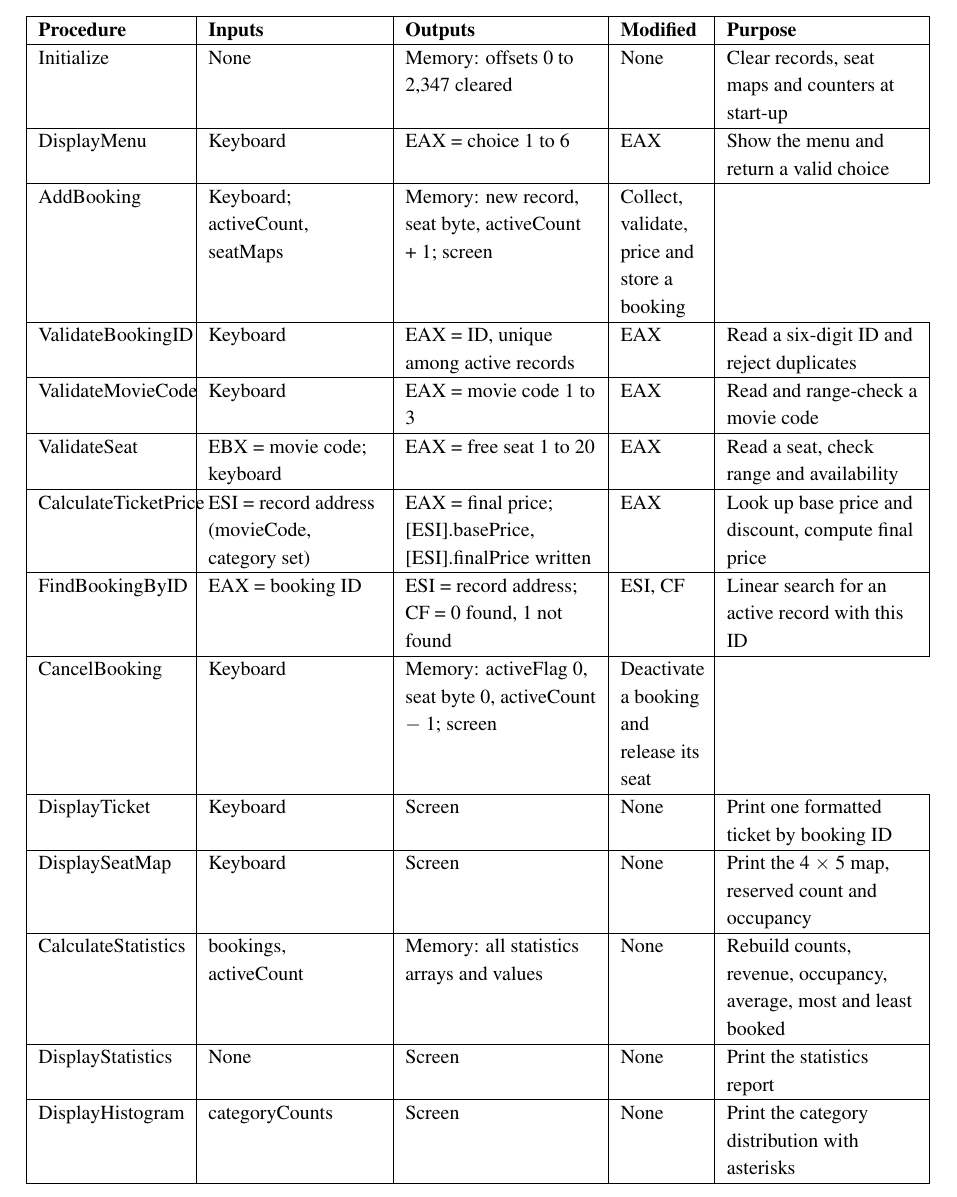
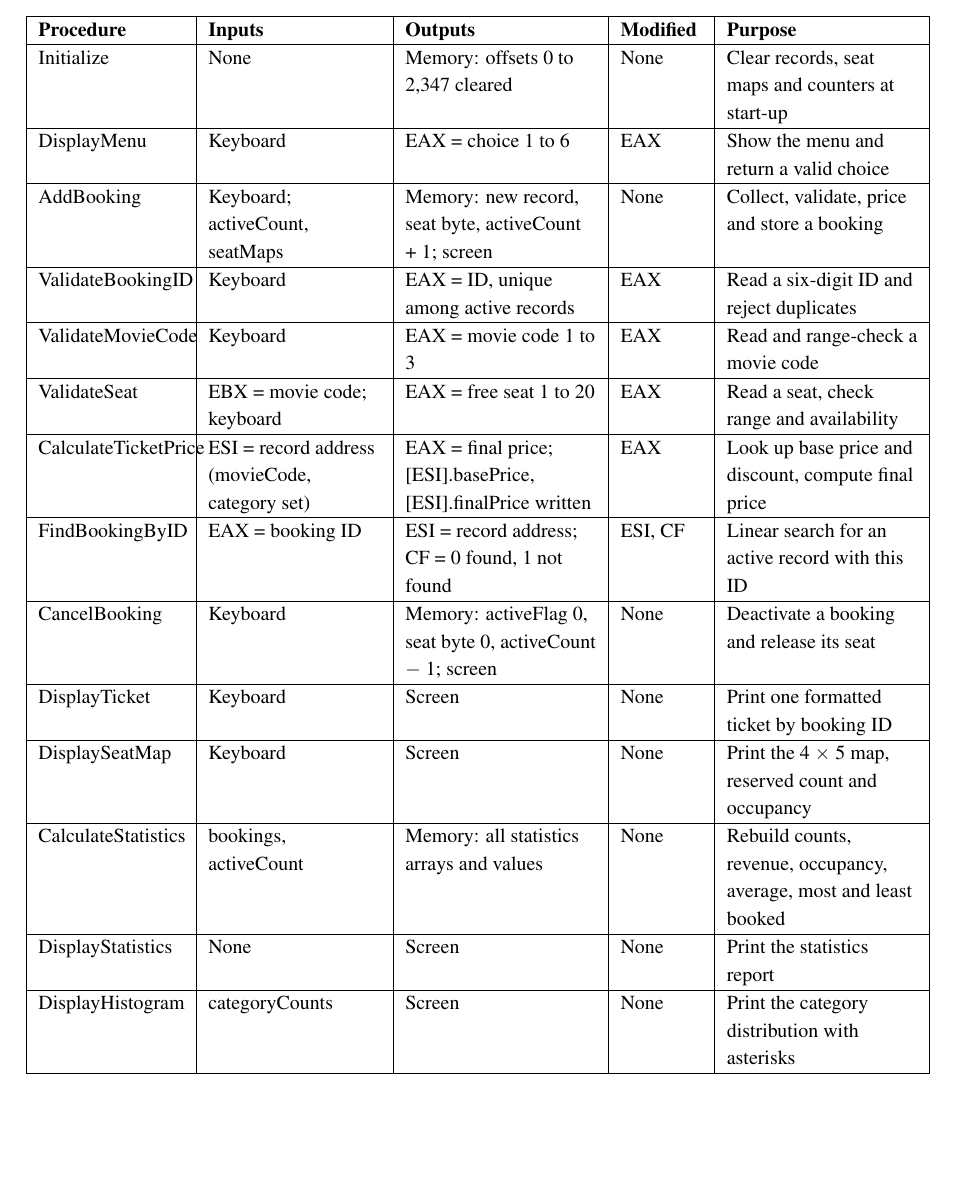
Before and after one commit to dotacow/MASM-Enterprise-Managment-System, a LaTeX thesis (docs/Phase2/Phase2.tex): part of page 44 of 50, cut so that both start at the same text, the shorter picture padded with empty space. Compiled offline with pdfLaTeX.

Commit message:
docs: fix Phase 2 interface table and Word lists
- Add the missing Modified cell (None) for AddBooking and CancelBooking
  in the procedure interface table, so Purpose sits in its own column
- Fill the empty List of Tables and List of Figures in the Word file
- Rebuild Phase2.pdf

```diff
--- a/docs/Phase2/Phase2.tex
+++ b/docs/Phase2/Phase2.tex
@@ -819,7 +819,7 @@ Initialize & None & Memory: offsets 0 to 2,347 cleared & None & Clear records, s
 \hline
 DisplayMenu & Keyboard & EAX = choice 1 to 6 & EAX & Show the menu and return a valid choice \\
 \hline
-AddBooking & Keyboard; activeCount, seatMaps & Memory: new record, seat byte, activeCount + 1; screen & Collect, validate, price and store a booking \\
+AddBooking & Keyboard; activeCount, seatMaps & Memory: new record, seat byte, activeCount + 1; screen & None & Collect, validate, price and store a booking \\
 \hline
 ValidateBookingID & Keyboard & EAX = ID, unique among active records & EAX & Read a six-digit ID and reject duplicates \\
 \hline
@@ -831,7 +831,7 @@ CalculateTicketPrice & ESI = record address (movieCode, category set) & EAX = fi
 \hline
 FindBookingByID & EAX = booking ID & ESI = record address; CF = 0 found, 1 not found & ESI, CF & Linear search for an active record with this ID \\
 \hline
-CancelBooking & Keyboard & Memory: activeFlag 0, seat byte 0, activeCount $-$ 1; screen & Deactivate a booking and release its seat \\
+CancelBooking & Keyboard & Memory: activeFlag 0, seat byte 0, activeCount $-$ 1; screen & None & Deactivate a booking and release its seat \\
 \hline
 DisplayTicket & Keyboard & Screen & None & Print one formatted ticket by booking ID \\
 \hline
```
Also changed, not shown: docs/Phase2/Phase2.pdf, 1 other file.
